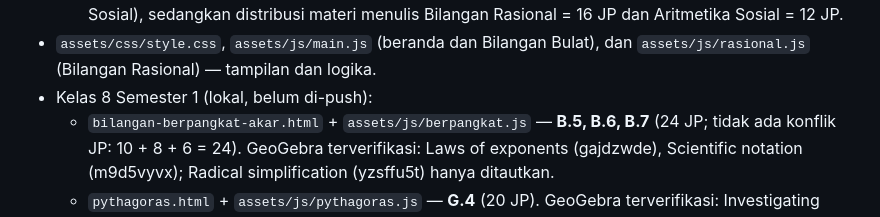
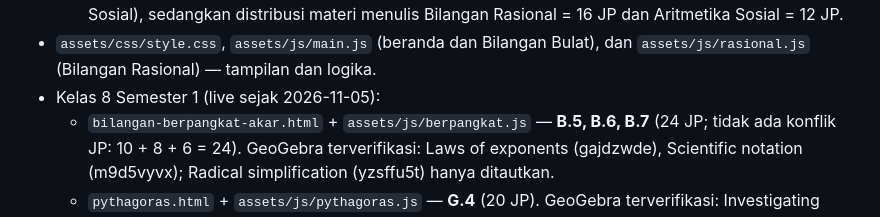
Before and after one commit to rluckser/mpi, a Markdown page: README.md, the part around the change. GitHub-like rendering.

Commit message:
Perbaiki README: Kelas 8 Semester 1 sudah live

```diff
--- a/README.md
+++ b/README.md
@@ -20,7 +20,7 @@ pendekatan Pembelajaran Mendalam. Situs statis, siap untuk GitHub Pages.
     Bilangan Rasional = 16 JP dan Aritmetika Sosial = 12 JP.
 - `assets/css/style.css`, `assets/js/main.js` (beranda dan Bilangan Bulat),
   dan `assets/js/rasional.js` (Bilangan Rasional) — tampilan dan logika.
-- Kelas 8 Semester 1 (lokal, belum di-push):
+- Kelas 8 Semester 1 (live sejak 2026-11-05):
   - `bilangan-berpangkat-akar.html` + `assets/js/berpangkat.js` — **B.5, B.6, B.7**
     (24 JP; tidak ada konflik JP: 10 + 8 + 6 = 24). GeoGebra terverifikasi:
     Laws of exponents (gajdzwde), Scientific notation (m9d5vyvx);
```
